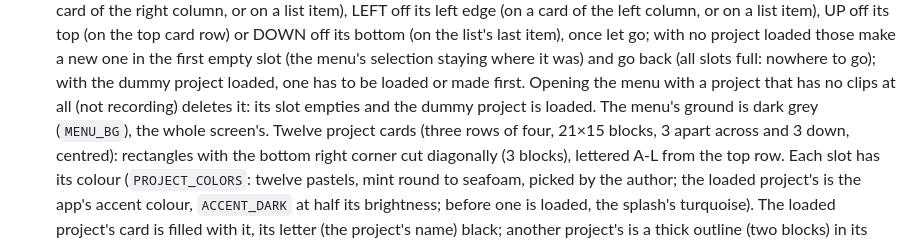
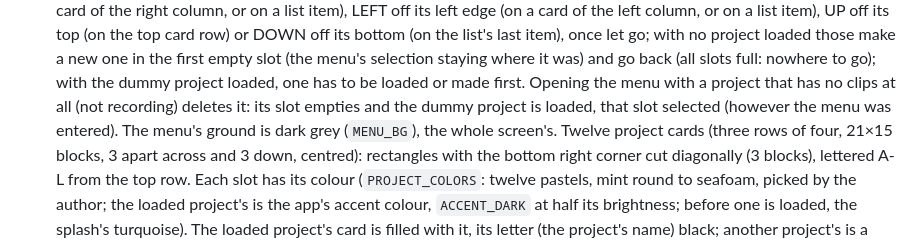
Before and after one commit to minusro/L7, a Markdown page: docs/controls-and-ui.md, the part around the change. GitHub-like rendering.

Commit message:
Docs: the emptied project's slot selected
Co-Authored-By: Claude Opus 5.5 <noreply@anthropic.com>

```diff
--- a/docs/controls-and-ui.md
+++ b/docs/controls-and-ui.md
@@ -191,7 +191,7 @@ A recording track's waveform area is in the accent colour (a block of black betw
   is loading a project (A on the loaded one: just back), or RIGHT off its right edge (on a card of the right column, or on a list item), LEFT off its left edge (on a card of the left column, or on a list item), UP off its top (on the top card row) or DOWN off its bottom (on the list's last item), once let go; with no project loaded those make a new one in the first empty slot (the menu's selection staying where it was) and go back (all slots full: nowhere to go); with the dummy
   project loaded, one has to be loaded or made first. Opening the menu
   with a project that has no clips at all (not recording) deletes it: its
-  slot empties and the dummy project is loaded.
+  slot empties and the dummy project is loaded, that slot selected (however the menu was entered).
   The menu's ground is dark grey (`MENU_BG`), the whole screen's.
   Twelve project cards (three rows of four, 21×15 blocks, 3 apart across and 3 down, centred):
   rectangles with the bottom right corner cut diagonally (3 blocks), lettered
```
